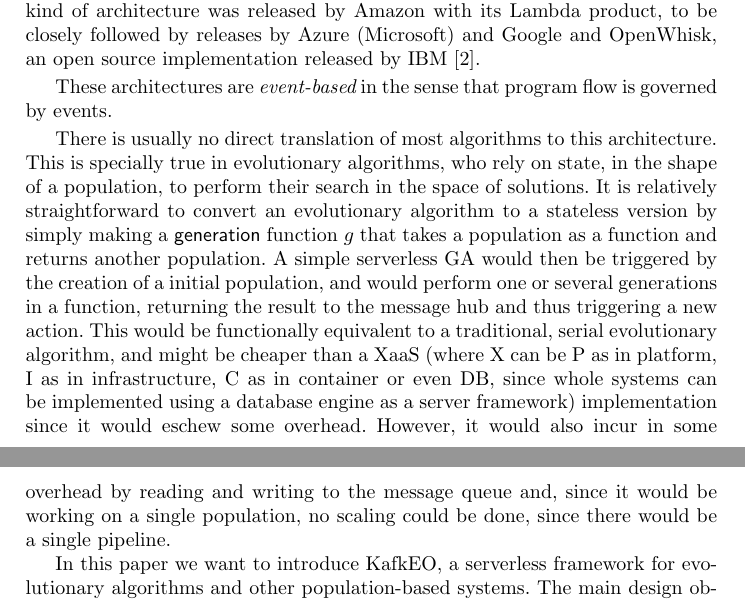
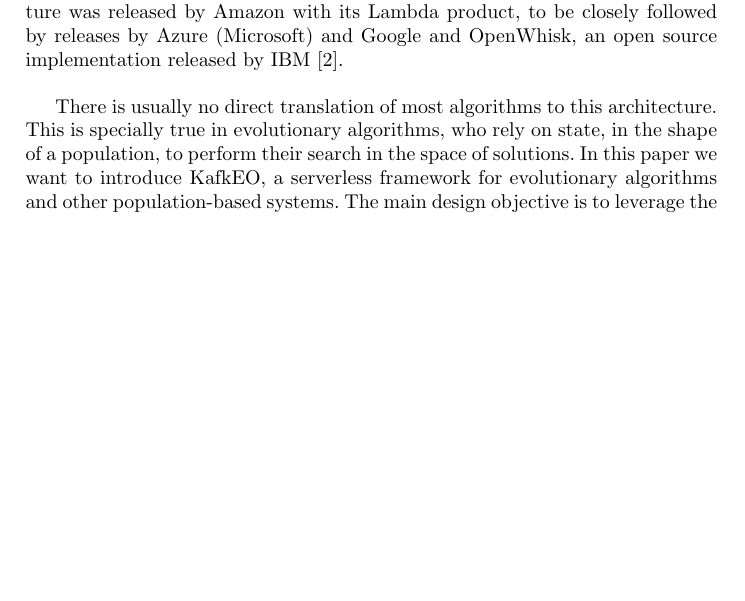
Before and after one commit to mariosky/PPSN-2018-KafkEO, a LaTeX paper (paper.tex): two parts of pages 2 and 3 of 14 before the commit and part of page 2 of 14 after it, the two joined at a grey line, cut so that both start at the same text, the shorter picture padded with empty space. Compiled offline with pdfLaTeX.

Commit message:
Shorter
But now Figure 3 is alone in a page. Will continue to reduce the length
and worry about it later. @JJ Please check (when you have time) if I am
not missing something crucial.

```diff
--- a/paper.tex
+++ b/paper.tex
@@ -147,8 +143,8 @@ services, in fact {\em microservices} \cite{microservices}, which in
     (Microsoft) and Google and OpenWhisk, an open source implementation
     released by IBM \cite{Baldini2016287}.
 
-  These architectures are {\em event-based} in the sense that program
-  flow is governed by events.
+  %These architectures are {\em event-based} in the sense that program
+  %flow is governed by events.
   %, which in this case are going to be simply
   %messages received by the MessageHub service.
   %These {\em events} trigger actions,
@@ -160,26 +156,31 @@ services, in fact {\em microservices} \cite{microservices}, which in
   %evolutionary algorithm.
 
 
+  %There is usually no direct translation of most algorithms to this
+  %architecture. This is specially true in evolutionary algorithms, who
+  %rely on state, in the shape of a population, to perform their search
+  %in the space of solutions.
+  %It is relatively straightforward to convert
+  %an evolutionary algorithm to a stateless version by simply making a
+  %{\sf generation} function $g$ that takes a population as a function
+  %and returns another population. A simple serverless GA would then be
+  %triggered by the creation of a initial population, and would perform
+  %one or several generations in a function, returning the result to the
+  %message hub and thus triggering a new action. This would be
+  %functionally equivalent to a traditional, serial evolutionary
+  %algorithm, and might be cheaper than a XaaS (where X can be P as in
+  %platform, I as in infrastructure, C as in container or even DB, since
+  %whole systems can be implemented using a database engine as a server framework)
+  %implementation since it
+  %would eschew some overhead. However, it would also incur in some
+  %overhead by reading and writing to the message queue and, since it
+  %would be working on a single population, no scaling could be done,
+  %since there would be a single pipeline.
+
   There is usually no direct translation of most algorithms to this
   architecture. This is specially true in evolutionary algorithms, who
   rely on state, in the shape of a population, to perform their search
-  in the space of solutions. It is relatively straightforward to convert
-  an evolutionary algorithm to a stateless version by simply making a
-  {\sf generation} function $g$ that takes a population as a function
-  and returns another population. A simple serverless GA would then be
-  triggered by the creation of a initial population, and would perform
-  one or several generations in a function, returning the result to the
-  message hub and thus triggering a new action. This would be
-  functionally equivalent to a traditional, serial evolutionary
-  algorithm, and might be cheaper than a XaaS (where X can be P as in
-  platform, I as in infrastructure, C as in container or even DB, since
-  whole systems can be implemented using a database engine as a server framework)
-  implementation since it
-  would eschew some overhead. However, it would also incur in some
-  overhead by reading and writing to the message queue and, since it
-  would be working on a single population, no scaling could be done,
-  since there would be a single pipeline.
-
+  in the space of solutions.
   In this paper we want to introduce KafkEO, a serverless framework for
   evolutionary algorithms and other population-based systems. The main
   design objective is to leverage the scaling capabilities of a
```
Also changed, not shown: paper.tex (25 more changed lines).
